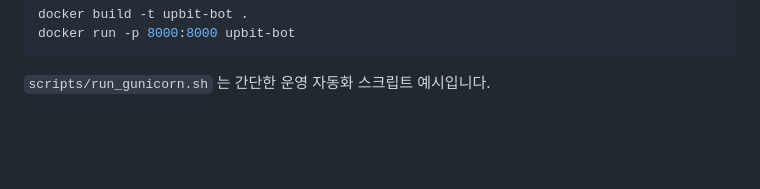
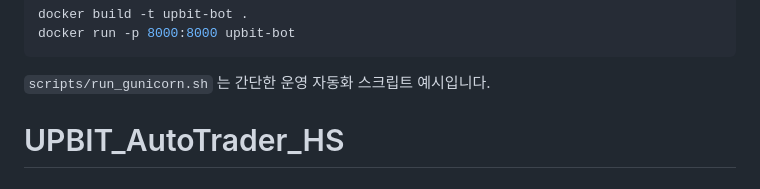
Before and after one commit to LEE-HYUNSANG/UPBIT_ML, a Markdown page: README.md, the part around the change. Drawn GitHub-style; blank space fills up the shorter version.

Commit message:
Update README.md before rebase

````diff
--- a/README.md
+++ b/README.md
@@ -125,3 +125,4 @@ docker run -p 8000:8000 upbit-bot
 ```
 
 `scripts/run_gunicorn.sh` 는 간단한 운영 자동화 스크립트 예시입니다.
+# UPBIT_AutoTrader_HS
````
